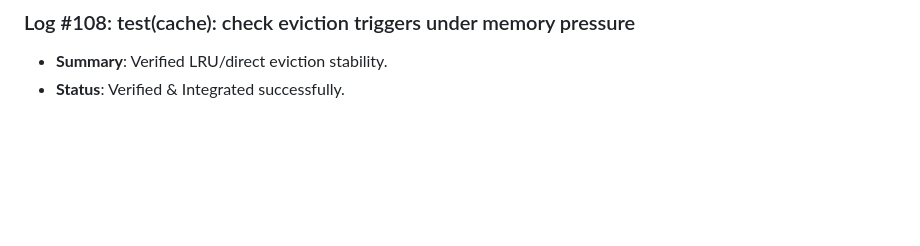
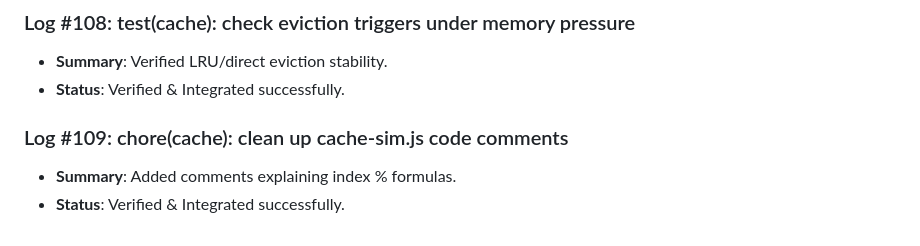
Before and after one commit to D5BU/ComputeXplain, a Markdown page: DEVELOPMENT.md, the part around the change. Rendered like a GitHub page; blank space fills up the shorter version.

Commit message:
chore(cache): clean up cache-sim.js code comments (#109)

```diff
--- a/DEVELOPMENT.md
+++ b/DEVELOPMENT.md
@@ -401,3 +401,7 @@ This document tracks the incremental building steps, unit tests, and performance
 ### Log #108: test(cache): check eviction triggers under memory pressure
 - **Summary**: Verified LRU/direct eviction stability.
 - **Status**: Verified & Integrated successfully.
+
+### Log #109: chore(cache): clean up cache-sim.js code comments
+- **Summary**: Added comments explaining index % formulas.
+- **Status**: Verified & Integrated successfully.
```
